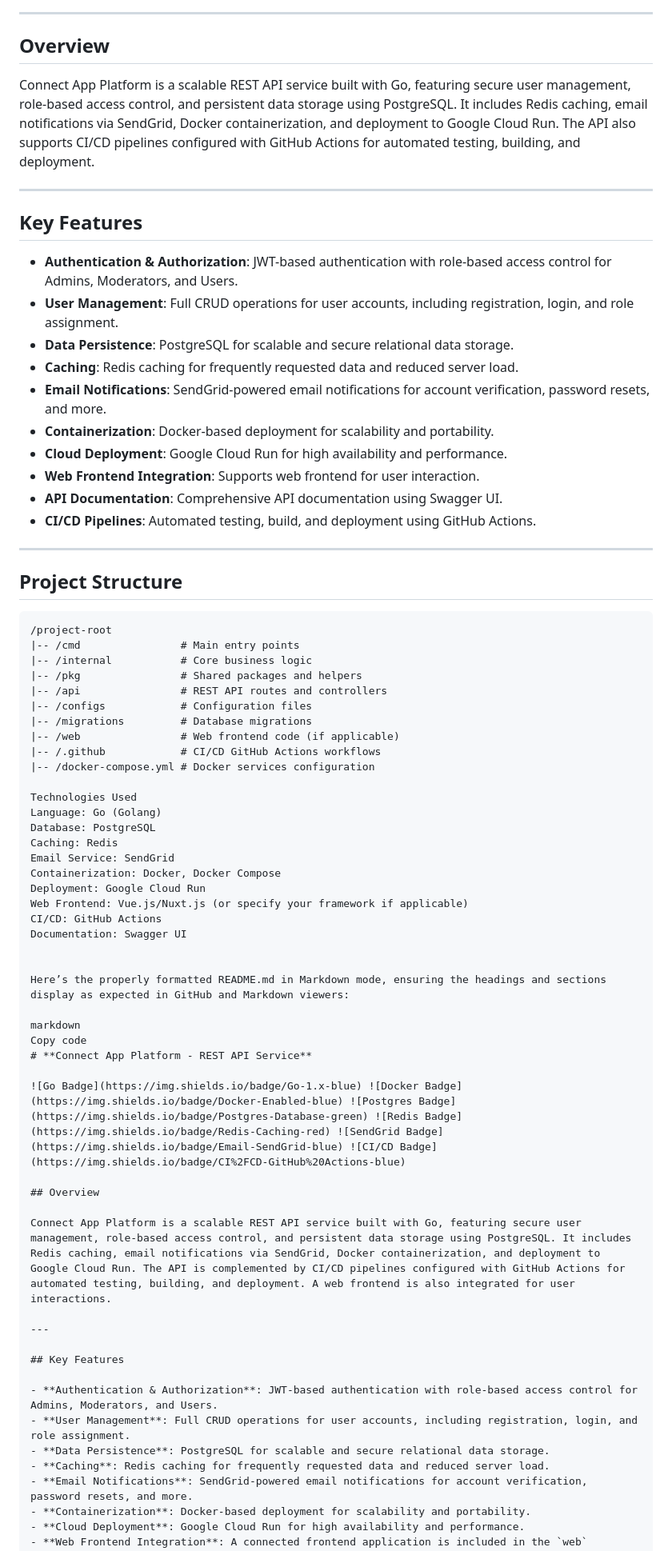
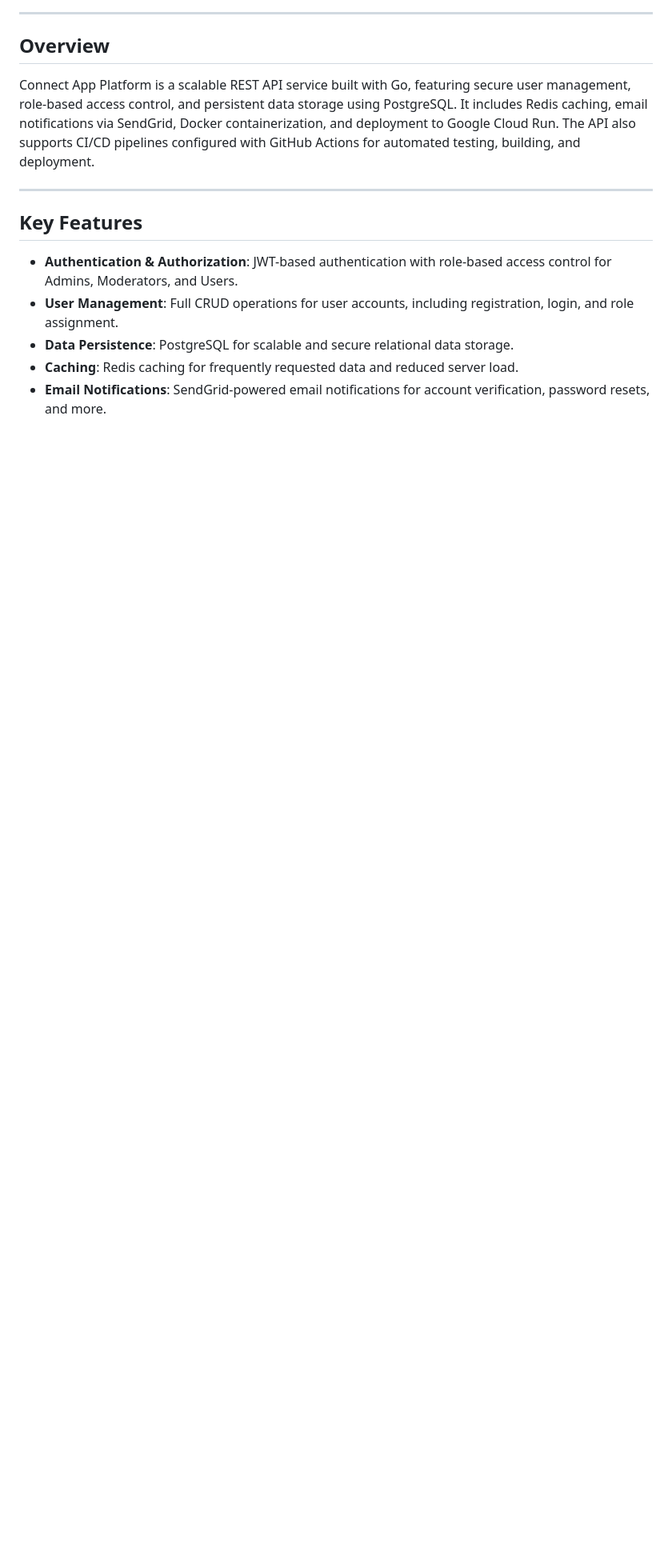
Before and after one commit to Shakhboz06/Full-Stack-Connect-App-Social-Rest-Api, a Markdown page: README.md, the part around one of its changes. Shown at 80% size. Rendered like a GitHub page; blank space fills up the shorter version.

````diff
--- a/README.md
+++ b/README.md
@@ -7,61 +7,6 @@
 ## **Overview**
 
 Connect App Platform is a scalable REST API service built with Go, featuring secure user management, role-based access control, and persistent data storage using PostgreSQL. It includes Redis caching, email notifications via SendGrid, Docker containerization, and deployment to Google Cloud Run. The API also supports CI/CD pipelines configured with GitHub Actions for automated testing, building, and deployment.
-
----
-
-## **Key Features**
-
-- **Authentication & Authorization**: JWT-based authentication with role-based access control for Admins, Moderators, and Users.
-- **User Management**: Full CRUD operations for user accounts, including registration, login, and role assignment.
-- **Data Persistence**: PostgreSQL for scalable and secure relational data storage.
-- **Caching**: Redis caching for frequently requested data and reduced server load.
-- **Email Notifications**: SendGrid-powered email notifications for account verification, password resets, and more.
-- **Containerization**: Docker-based deployment for scalability and portability.
-- **Cloud Deployment**: Google Cloud Run for high availability and performance.
-- **Web Frontend Integration**: Supports web frontend for user interaction.
-- **API Documentation**: Comprehensive API documentation using Swagger UI.
-- **CI/CD Pipelines**: Automated testing, build, and deployment using GitHub Actions.
-
----
-
-## **Project Structure**
-
-```plaintext
-/project-root
-|-- /cmd                # Main entry points
-|-- /internal           # Core business logic
-|-- /pkg                # Shared packages and helpers
-|-- /api                # REST API routes and controllers
-|-- /configs            # Configuration files
-|-- /migrations         # Database migrations
-|-- /web                # Web frontend code (if applicable)
-|-- /.github            # CI/CD GitHub Actions workflows
-|-- /docker-compose.yml # Docker services configuration
-
-Technologies Used
-Language: Go (Golang)
-Database: PostgreSQL
-Caching: Redis
-Email Service: SendGrid
-Containerization: Docker, Docker Compose
-Deployment: Google Cloud Run
-Web Frontend: Vue.js/Nuxt.js (or specify your framework if applicable)
-CI/CD: GitHub Actions
-Documentation: Swagger UI
-
-
-Here’s the properly formatted README.md in Markdown mode, ensuring the headings and sections display as expected in GitHub and Markdown viewers:
-
-markdown
-Copy code
-# **Connect App Platform - REST API Service**
-
-![Go Badge](https://img.shields.io/badge/Go-1.x-blue) ![Docker Badge](https://img.shields.io/badge/Docker-Enabled-blue) ![Postgres Badge](https://img.shields.io/badge/Postgres-Database-green) ![Redis Badge](https://img.shields.io/badge/Redis-Caching-red) ![SendGrid Badge](https://img.shields.io/badge/Email-SendGrid-blue) ![CI/CD Badge](https://img.shields.io/badge/CI%2FCD-GitHub%20Actions-blue)
-
-## Overview
-
-Connect App Platform is a scalable REST API service built with Go, featuring secure user management, role-based access control, and persistent data storage using PostgreSQL. It includes Redis caching, email notifications via SendGrid, Docker containerization, and deployment to Google Cloud Run. The API is complemented by CI/CD pipelines configured with GitHub Actions for automated testing, building, and deployment. A web frontend is also integrated for user interactions.
 
 ---
 
````
Also changed, not shown: other parts of README.md (+1 -3 lines).
